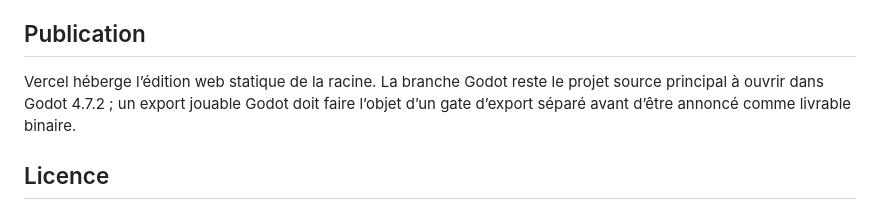
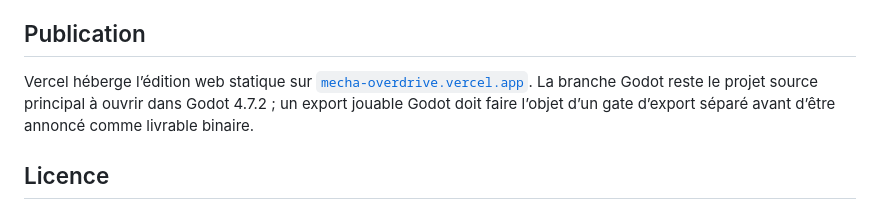
Before and after one commit to darknigthmare/mecha-overdrive, a Markdown page: README.md, the part around the change. GitHub-like rendering.

```diff
--- a/README.md
+++ b/README.md
@@ -200,7 +200,7 @@ MECHA_OVERDRIVE/
 
 ## Publication
 
-Vercel héberge l’édition web statique de la racine. La branche Godot reste le projet source principal à ouvrir dans Godot 4.7.2 ; un export jouable Godot doit faire l’objet d’un gate d’export séparé avant d’être annoncé comme livrable binaire.
+Vercel héberge l’édition web statique sur [`mecha-overdrive.vercel.app`](https://mecha-overdrive.vercel.app). La branche Godot reste le projet source principal à ouvrir dans Godot 4.7.2 ; un export jouable Godot doit faire l’objet d’un gate d’export séparé avant d’être annoncé comme livrable binaire.
 
 ## Licence
 
```
Also changed, not shown: docs/QA_REPORT.md (+8 -4 lines).
